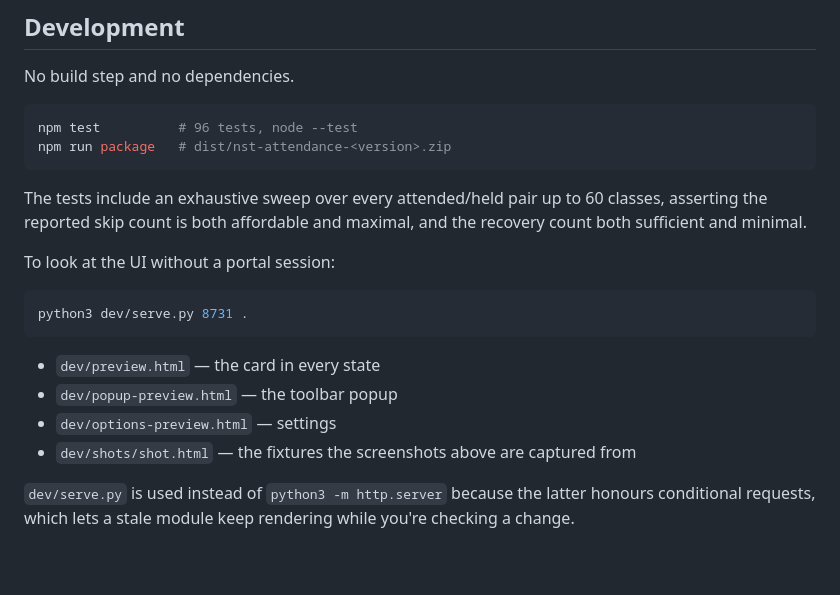
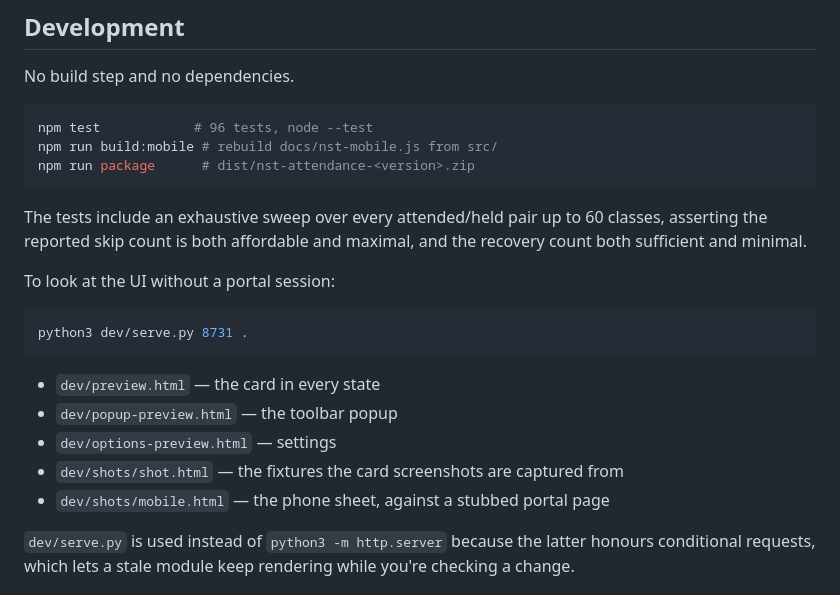
Before and after one commit to yats0x7/nst-attendance, a Markdown page: README.md, the part around one of its changes. GitHub-like rendering; blank space fills up the shorter version.

````diff
--- a/README.md
+++ b/README.md
@@ -145,8 +163,9 @@ state has a sentence.
 No build step and no dependencies.
 
 ```bash
-npm test          # 96 tests, node --test
-npm run package   # dist/nst-attendance-<version>.zip
+npm test            # 96 tests, node --test
+npm run build:mobile # rebuild docs/nst-mobile.js from src/
+npm run package      # dist/nst-attendance-<version>.zip
 ```
 
 The tests include an exhaustive sweep over every attended/held pair up to 60 classes, asserting the
@@ -162,7 +181,8 @@ python3 dev/serve.py 8731 .
 - `dev/preview.html` — the card in every state
 - `dev/popup-preview.html` — the toolbar popup
 - `dev/options-preview.html` — settings
-- `dev/shots/shot.html` — the fixtures the screenshots above are captured from
+- `dev/shots/shot.html` — the fixtures the card screenshots are captured from
+- `dev/shots/mobile.html` — the phone sheet, against a stubbed portal page
 
 `dev/serve.py` is used instead of `python3 -m http.server` because the latter honours conditional
 requests, which lets a stale module keep rendering while you're checking a change.
````
Also changed, not shown: other parts of README.md (+21 -0 lines), docs/screenshots/mobile.png (added), 7 other files.
